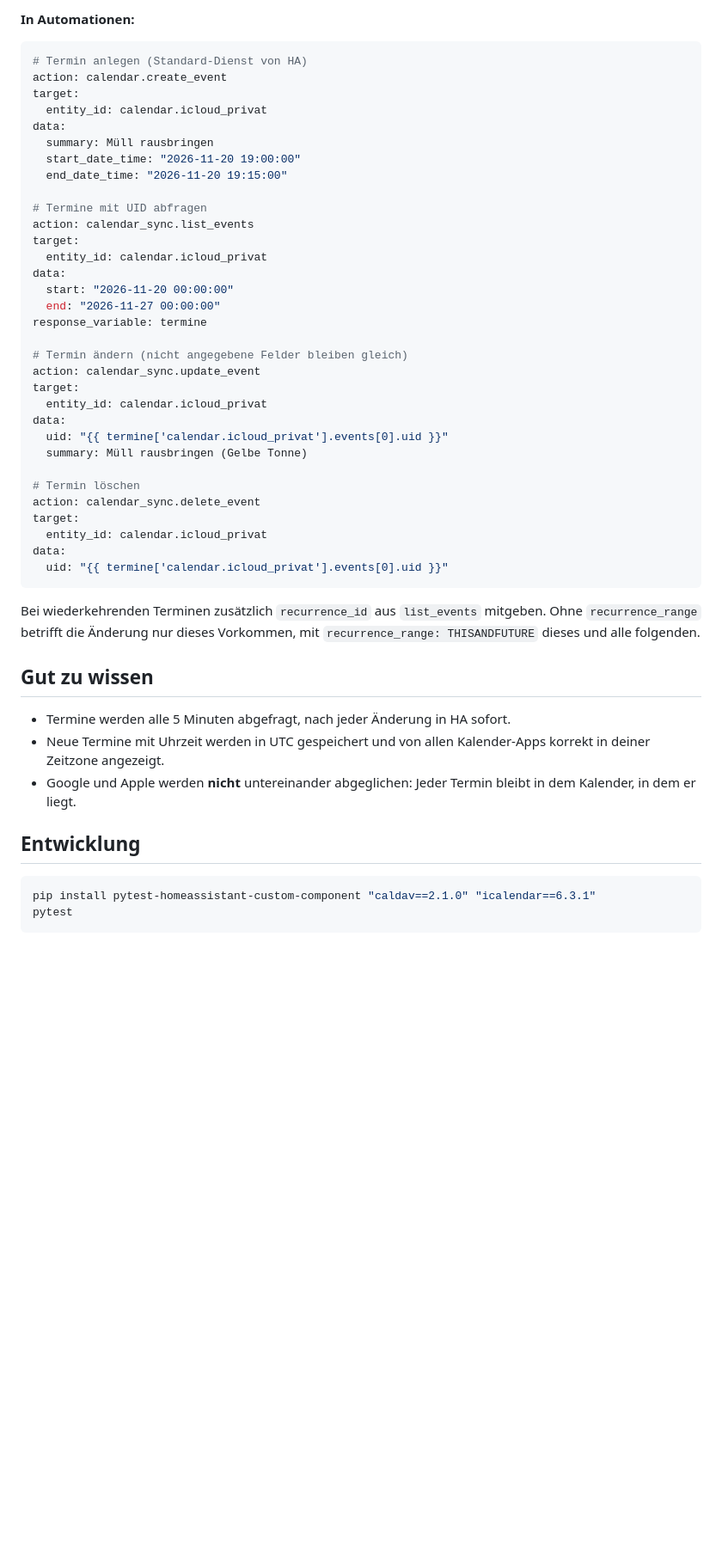
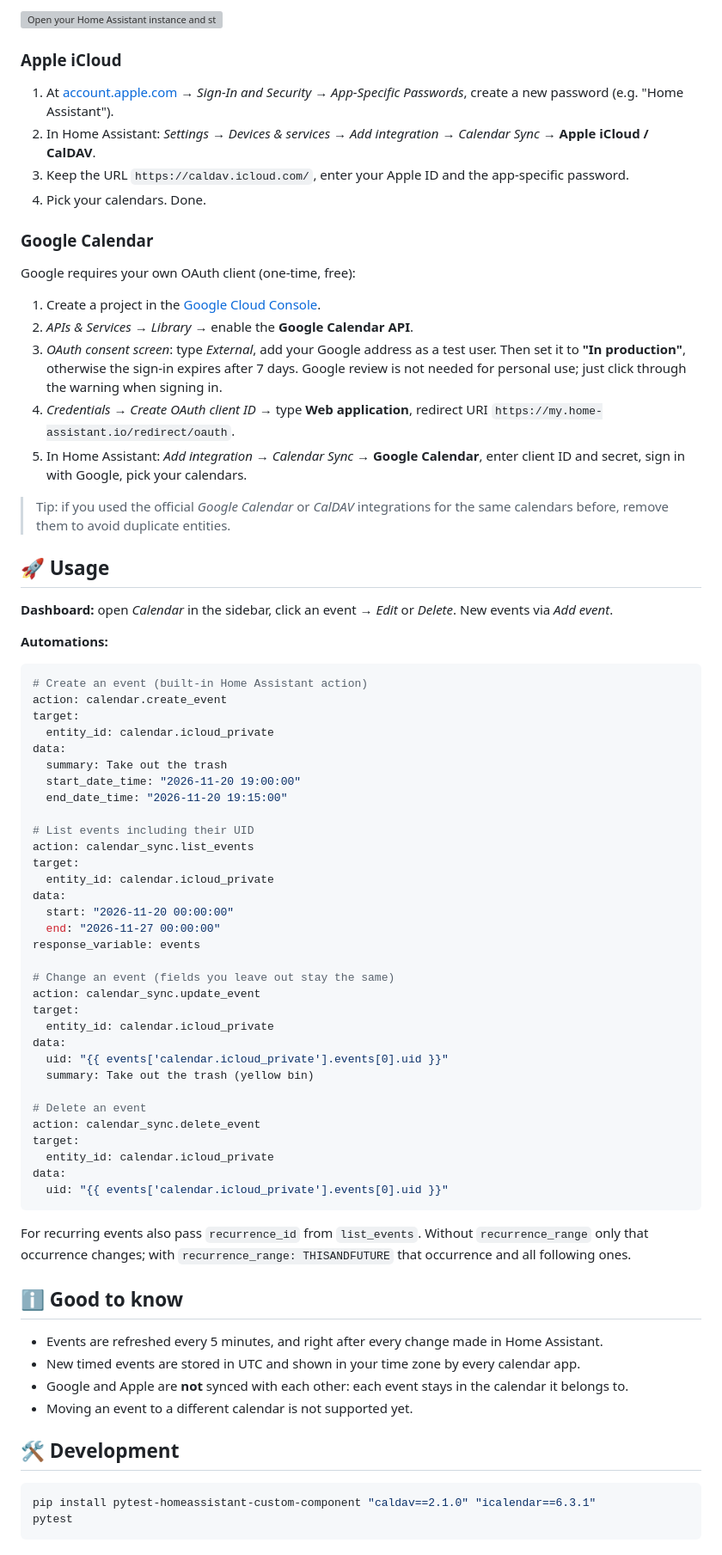
Before and after one commit to Caps3n/hass-calendar-sync, a Markdown page: README.md, the part around one of its changes. Shown at 86% size. Rendered like a GitHub page; blank space fills up the shorter version; grey boxes are pictures that could not be loaded.

````diff
--- a/README.md
+++ b/README.md
@@ -48,50 +49,76 @@ Tipp: Wenn du vorher die offiziellen Integrationen *Google Calendar* oder *CalDA
 
-**In Automationen:**
+[![Open your Home Assistant instance and start setting up a new integration.](https://my.home-assistant.io/badges/config_flow_start.svg)](https://my.home-assistant.io/redirect/config_flow_start/?domain=calendar_sync)
+
+### Apple iCloud
+
+1. At [account.apple.com](https://account.apple.com) → *Sign-In and Security* → *App-Specific Passwords*, create a new password (e.g. "Home Assistant").
+2. In Home Assistant: *Settings → Devices & services → Add integration → Calendar Sync* → **Apple iCloud / CalDAV**.
+3. Keep the URL `https://caldav.icloud.com/`, enter your Apple ID and the app-specific password.
+4. Pick your calendars. Done.
+
+### Google Calendar
+
+Google requires your own OAuth client (one-time, free):
+
+1. Create a project in the [Google Cloud Console](https://console.cloud.google.com/).
+2. *APIs & Services → Library* → enable the **Google Calendar API**.
+3. *OAuth consent screen*: type *External*, add your Google address as a test user. Then set it to **"In production"**, otherwise the sign-in expires after 7 days. Google review is not needed for personal use; just click through the warning when signing in.
+4. *Credentials → Create OAuth client ID* → type **Web application**, redirect URI `https://my.home-assistant.io/redirect/oauth`.
+5. In Home Assistant: *Add integration → Calendar Sync* → **Google Calendar**, enter client ID and secret, sign in with Google, pick your calendars.
+
+> Tip: if you used the official *Google Calendar* or *CalDAV* integrations for the same calendars before, remove them to avoid duplicate entities.
+
+## 🚀 Usage
+
+**Dashboard:** open *Calendar* in the sidebar, click an event → *Edit* or *Delete*. New events via *Add event*.
+
+**Automations:**
 
 ```yaml
-# Termin anlegen (Standard-Dienst von HA)
+# Create an event (built-in Home Assistant action)
 action: calendar.create_event
 target:
-  entity_id: calendar.icloud_privat
+  entity_id: calendar.icloud_private
 data:
-  summary: Müll rausbringen
+  summary: Take out the trash
   start_date_time: "2026-11-20 19:00:00"
   end_date_time: "2026-11-20 19:15:00"
 
-# Termine mit UID abfragen
+# List events including their UID
 action: calendar_sync.list_events
 target:
-  entity_id: calendar.icloud_privat
+  entity_id: calendar.icloud_private
 data:
   start: "2026-11-20 00:00:00"
   end: "2026-11-27 00:00:00"
-response_variable: termine
+response_variable: events
 
-# Termin ändern (nicht angegebene Felder bleiben gleich)
+# Change an event (fields you leave out stay the same)
 action: calendar_sync.update_event
 target:
-  entity_id: calendar.icloud_privat
+  entity_id: calendar.icloud_private
 data:
-  uid: "{{ termine['calendar.icloud_privat'].events[0].uid }}"
-  summary: Müll rausbringen (Gelbe Tonne)
+  uid: "{{ events['calendar.icloud_private'].events[0].uid }}"
+  summary: Take out the trash (yellow bin)
 
-# Termin löschen
+# Delete an event
 action: calendar_sync.delete_event
 target:
-  entity_id: calendar.icloud_privat
+  entity_id: calendar.icloud_private
 data:
-  uid: "{{ termine['calendar.icloud_privat'].events[0].uid }}"
+  uid: "{{ events['calendar.icloud_private'].events[0].uid }}"
 ```
 
-Bei wiederkehrenden Terminen zusätzlich `recurrence_id` aus `list_events` mitgeben. Ohne `recurrence_range` betrifft die Änderung nur dieses Vorkommen, mit `recurrence_range: THISANDFUTURE` dieses und alle folgenden.
+For recurring events also pass `recurrence_id` from `list_events`. Without `recurrence_range` only that occurrence changes; with `recurrence_range: THISANDFUTURE` that occurrence and all following ones.
 
-## Gut zu wissen
+## ℹ️ Good to know
 
-- Termine werden alle 5 Minuten abgefragt, nach jeder Änderung in HA sofort.
-- Neue Termine mit Uhrzeit werden in UTC gespeichert und von allen Kalender-Apps korrekt in deiner Zeitzone angezeigt.
-- Google und Apple werden **nicht** untereinander abgeglichen: Jeder Termin bleibt in dem Kalender, in dem er liegt.
+- Events are refreshed every 5 minutes, and right after every change made in Home Assistant.
+- New timed events are stored in UTC and shown in your time zone by every calendar app.
+- Google and Apple are **not** synced with each other: each event stays in the calendar it belongs to.
+- Moving an event to a different calendar is not supported yet.
 
-## Entwicklung
+## 🛠️ Development
 
 ```bash
 pip install pytest-homeassistant-custom-component "caldav==2.1.0" "icalendar==6.3.1"
````
Also changed, not shown: other parts of README.md (+45 -32 lines), CHANGELOG.md (added, +21 -0 lines), README_DE.md (added, +130 -0 lines), images/add_event.png (added), images/calendars.png (added), images/edit_event.png (added), images/event_details.png (added), 7 other files.
